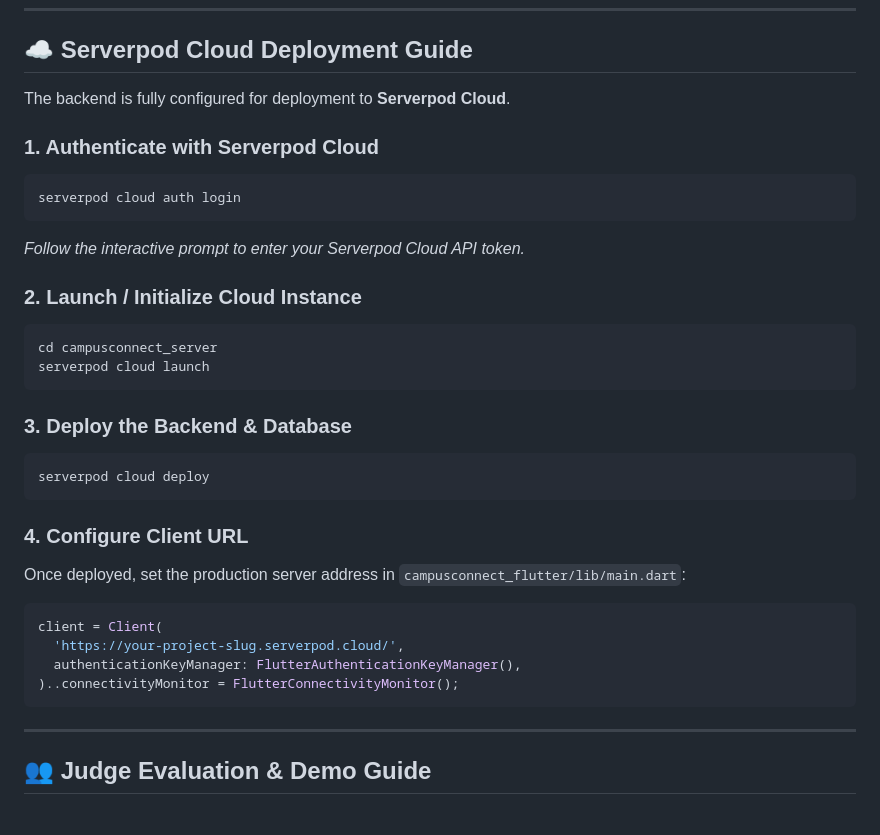
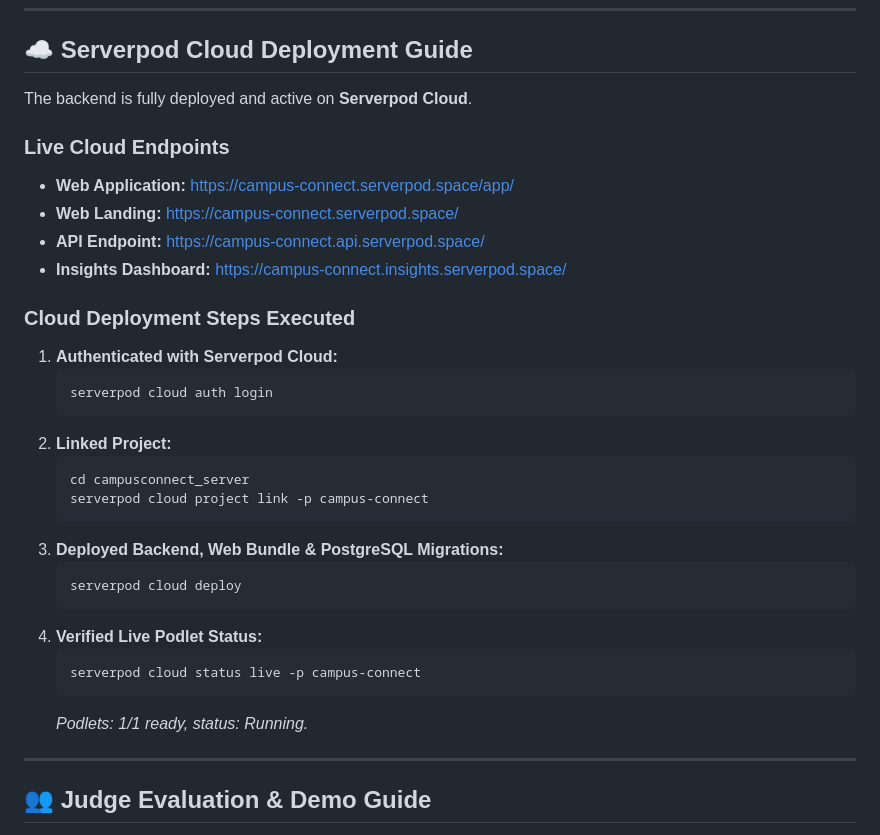
Before and after one commit to bhumiika05/CampusConnect, a Markdown page: README.md, the part around one of its changes. Rendered like a GitHub page.

Commit message:
docs: add live Serverpod Cloud endpoints and status

````diff
--- a/README.md
+++ b/README.md
@@ -213,33 +214,33 @@ http://localhost:8082/app/
 
 ## ☁️ Serverpod Cloud Deployment Guide
 
-The backend is fully configured for deployment to **Serverpod Cloud**.
+The backend is fully deployed and active on **Serverpod Cloud**.
 
-### 1. Authenticate with Serverpod Cloud
-```bash
-serverpod cloud auth login
-```
-*Follow the interactive prompt to enter your Serverpod Cloud API token.*
+### Live Cloud Endpoints
+- **Web Application:** [https://campus-connect.serverpod.space/app/](https://campus-connect.serverpod.space/app/)
+- **Web Landing:** [https://campus-connect.serverpod.space/](https://campus-connect.serverpod.space/)
+- **API Endpoint:** [https://campus-connect.api.serverpod.space/](https://campus-connect.api.serverpod.space/)
+- **Insights Dashboard:** [https://campus-connect.insights.serverpod.space/](https://campus-connect.insights.serverpod.space/)
 
-### 2. Launch / Initialize Cloud Instance
-```bash
-cd campusconnect_server
-serverpod cloud launch
-```
-
-### 3. Deploy the Backend & Database
-```bash
-serverpod cloud deploy
-```
-
-### 4. Configure Client URL
-Once deployed, set the production server address in `campusconnect_flutter/lib/main.dart`:
-```dart
-client = Client(
-  'https://your-project-slug.serverpod.cloud/',
-  authenticationKeyManager: FlutterAuthenticationKeyManager(),
-)..connectivityMonitor = FlutterConnectivityMonitor();
-```
+### Cloud Deployment Steps Executed
+1. **Authenticated with Serverpod Cloud:**
+   ```bash
+   serverpod cloud auth login
+   ```
+2. **Linked Project:**
+   ```bash
+   cd campusconnect_server
+   serverpod cloud project link -p campus-connect
+   ```
+3. **Deployed Backend, Web Bundle & PostgreSQL Migrations:**
+   ```bash
+   serverpod cloud deploy
+   ```
+4. **Verified Live Podlet Status:**
+   ```bash
+   serverpod cloud status live -p campus-connect
+   ```
+   *Podlets: 1/1 ready, status: Running.*
 
 ---
 
````
Also changed, not shown: other parts of README.md (+1 -0 lines).
